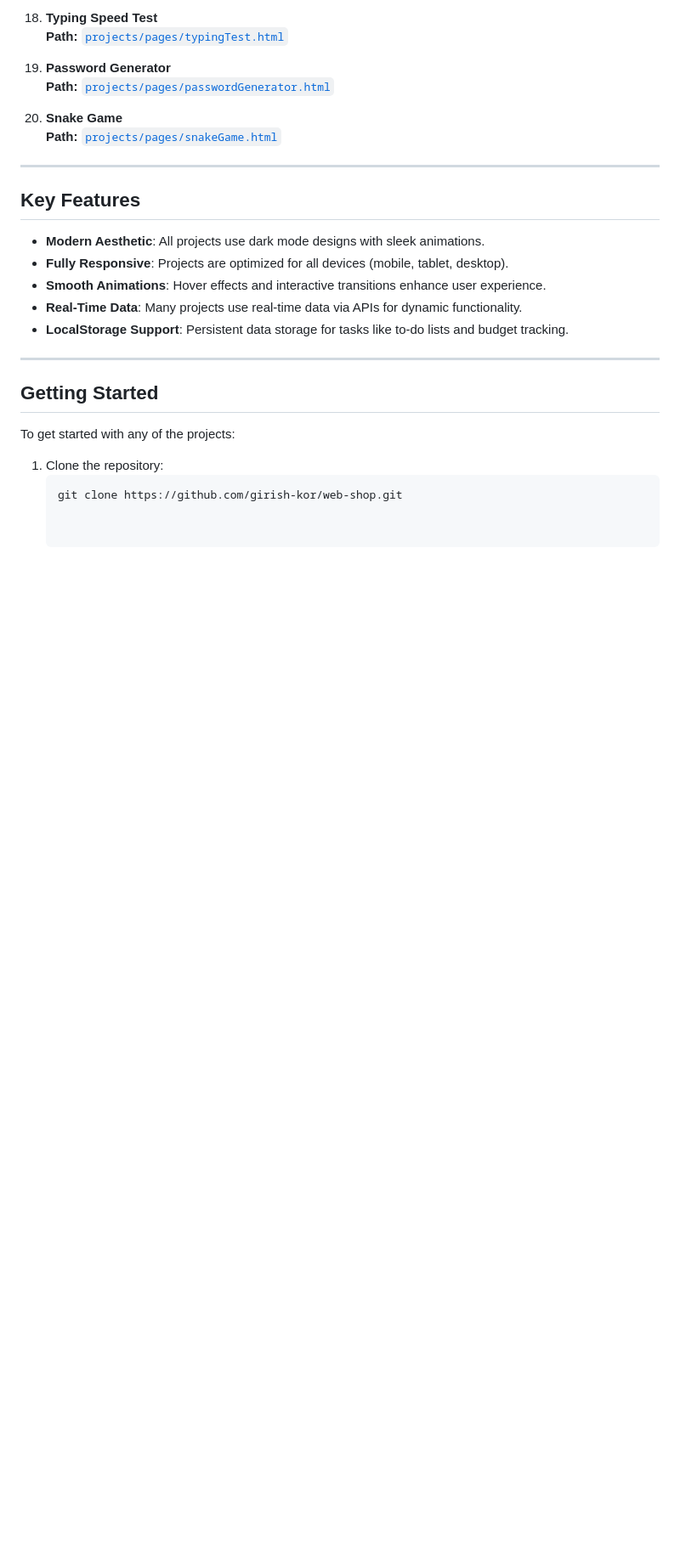
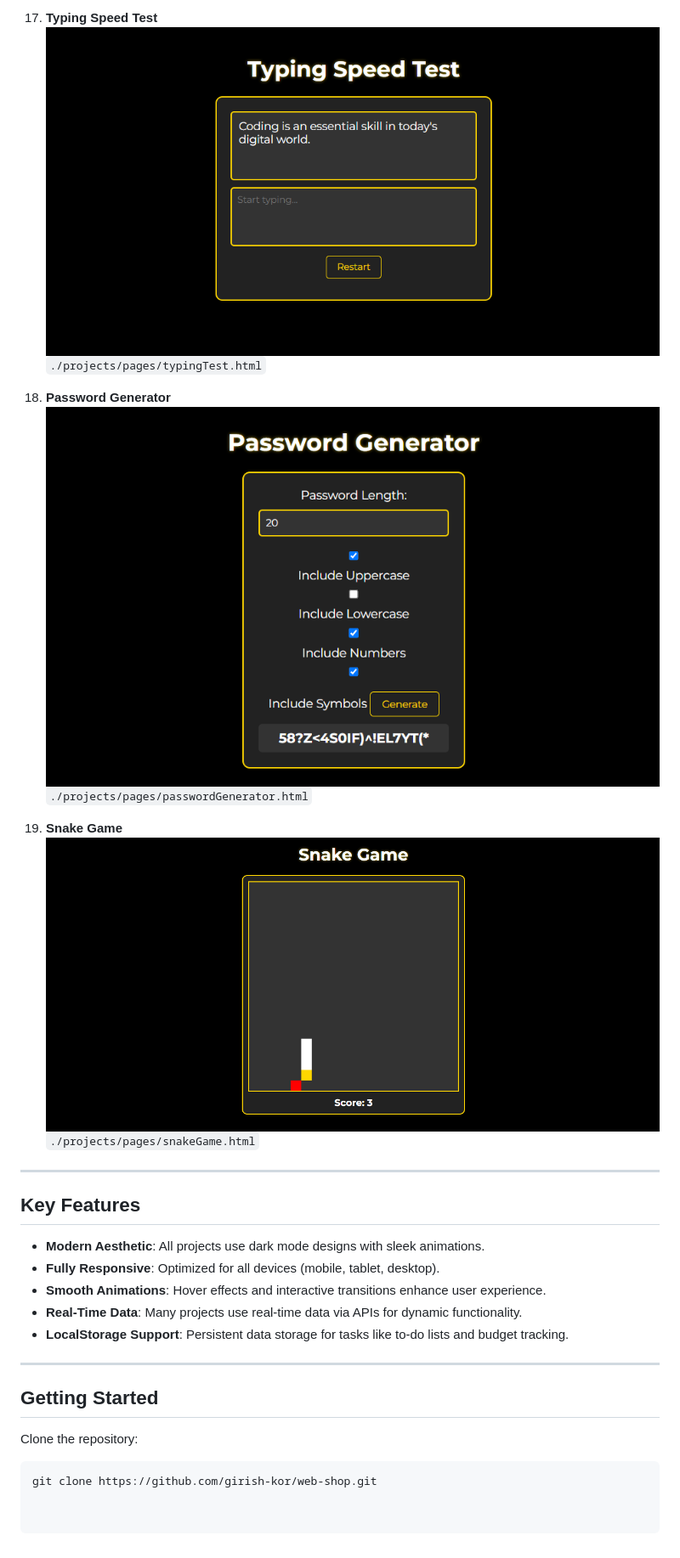
Before and after one commit to girish-kor/web-shop, a Markdown page: README.md, the part around one of its changes. Shown at 85% size. GitHub-like rendering; blank space fills up the shorter version.

````diff
--- a/README.md
+++ b/README.md
@@ -69,18 +93,21 @@ This repository contains a collection of projects built using **HTML5**, **CSS3*
 
-18. **Typing Speed Test**
-    **Path:** [`projects/pages/typingTest.html`](https://github.com/girish-kor/web-shop/blob/main/projects/pages/typingTest.html)
+17. **Typing Speed Test**
+    ![Typing Speed Test](./projects/images/typing-thumbnail.png)
+    `./projects/pages/typingTest.html`
 
-19. **Password Generator**
-    **Path:** [`projects/pages/passwordGenerator.html`](https://github.com/girish-kor/web-shop/blob/main/projects/pages/passwordGenerator.html)
+18. **Password Generator**
+    ![Password Generator](./projects/images/password-thumbnail.png)
+    `./projects/pages/passwordGenerator.html`
 
-20. **Snake Game**
-    **Path:** [`projects/pages/snakeGame.html`](https://github.com/girish-kor/web-shop/blob/main/projects/pages/snakeGame.html)
+19. **Snake Game**
+    ![Snake Game](./projects/images/snake-thumbnail.png)
+    `./projects/pages/snakeGame.html`
 
 ---
 
 ## **Key Features**
 - **Modern Aesthetic**: All projects use dark mode designs with sleek animations.
-- **Fully Responsive**: Projects are optimized for all devices (mobile, tablet, desktop).
+- **Fully Responsive**: Optimized for all devices (mobile, tablet, desktop).
 - **Smooth Animations**: Hover effects and interactive transitions enhance user experience.
 - **Real-Time Data**: Many projects use real-time data via APIs for dynamic functionality.
 - **LocalStorage Support**: Persistent data storage for tasks like to-do lists and budget tracking.
@@ -88,8 +115,6 @@ This repository contains a collection of projects built using **HTML5**, **CSS3*
 ---
 
 ## **Getting Started**
-To get started with any of the projects:
-
-1. Clone the repository:
-   ```bash
-   git clone https://github.com/girish-kor/web-shop.git
+Clone the repository:
+```bash
+git clone https://github.com/girish-kor/web-shop.git
````
Also changed, not shown: other parts of README.md (+50 -26 lines).
